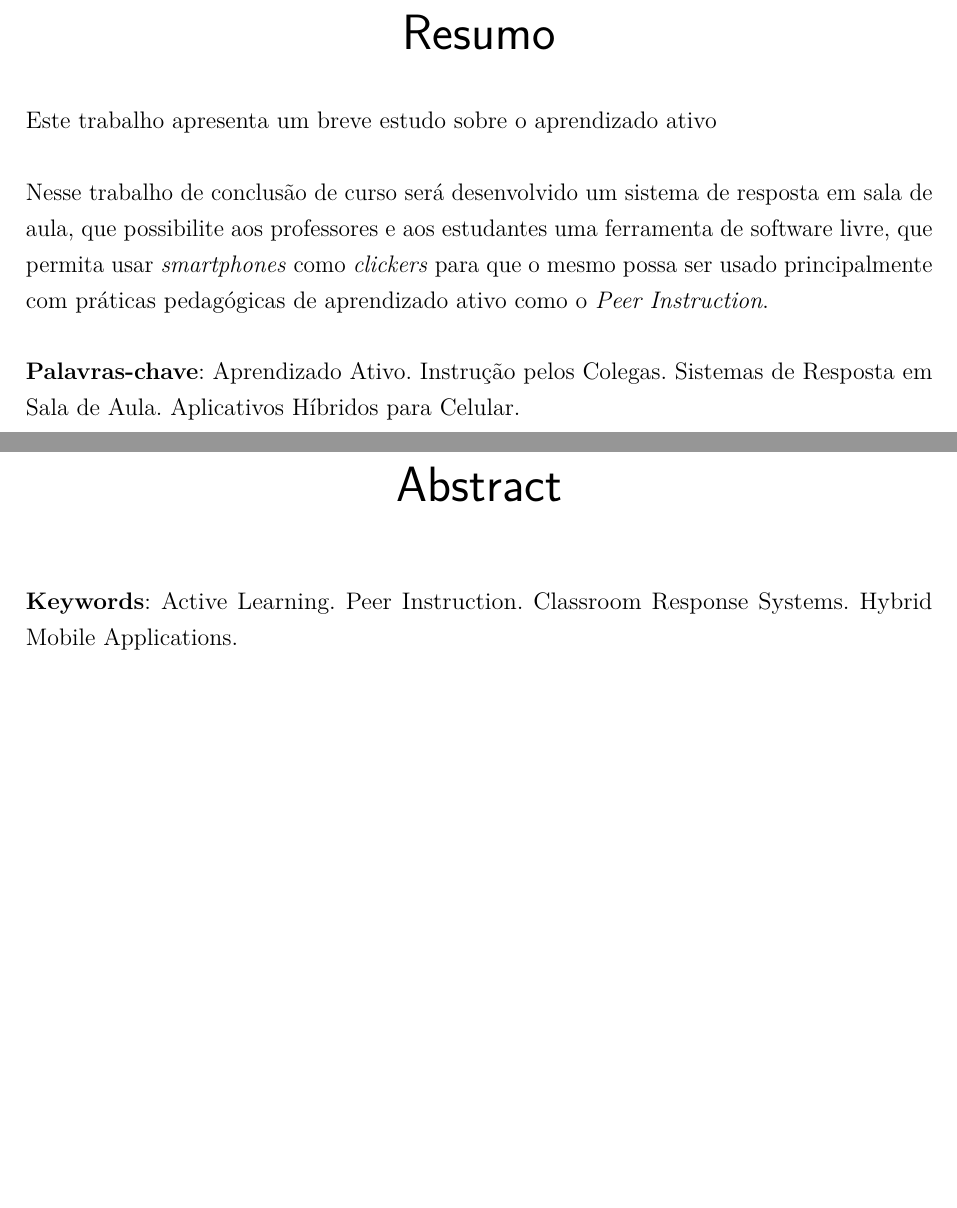
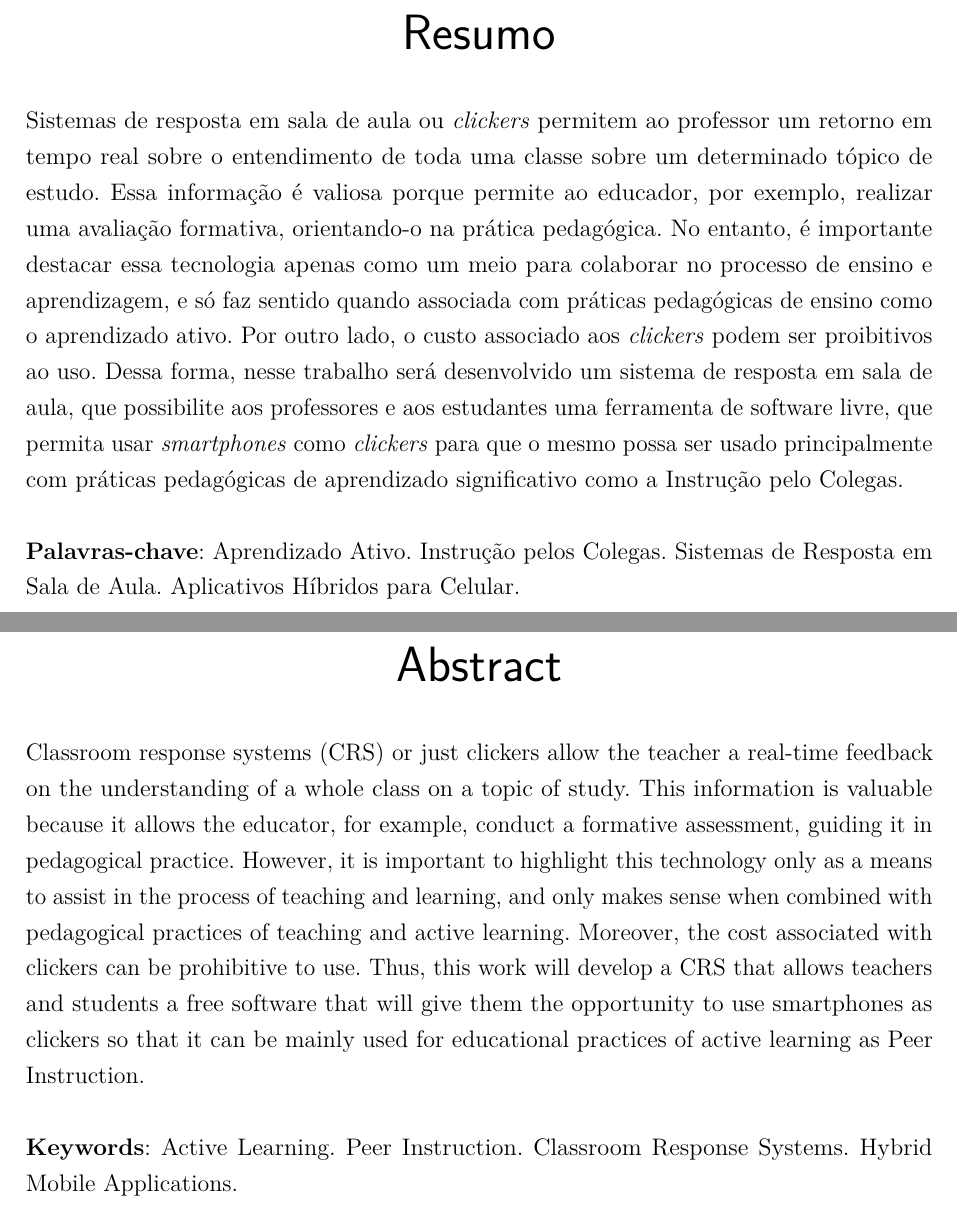
Before and after one commit to pedrosobral/tcc, a LaTeX thesis (tcc.tex, which reads pretextual/resumo.tex): two parts of pages 5 and 6 of 30, joined at a grey line, cut so that both start at the same text, the shorter picture padded with empty space. Compiled offline with pdfLaTeX.

Commit message:
update: resumo finalizado

```diff
--- a/pretextual/resumo.tex
+++ b/pretextual/resumo.tex
@@ -1,20 +1,18 @@
 % resumo em português
 \setlength{\absparsep}{18pt} % ajusta o espaçamento dos parágrafos do resumo
 \begin{resumo}
-  Este trabalho apresenta um breve estudo sobre o aprendizado ativo
-
-  Nesse trabalho de conclusão de curso será desenvolvido um sistema de resposta em sala de aula,
-  que possibilite aos professores e aos estudantes uma ferramenta de software livre,
-  que permita usar {\textit{smartphones}} como {\clickers} para que o mesmo possa
-  ser usado principalmente com práticas pedagógicas de aprendizado ativo como o \textit{Peer Instruction}.
- % O resumo deve ressaltar o
- % objetivo, o método, os resultados e as conclusões do documento. A ordem e a extensão
- % destes itens dependem do tipo de resumo (informativo ou indicativo) e do
- % tratamento que cada item recebe no documento original. O resumo deve ser
- % precedido da referência do documento, com exceção do resumo inserido no
- % próprio documento. (\ldots) As palavras-chave devem figurar logo abaixo do
- % resumo, antecedidas da expressão Palavras-chave:, separadas entre si por
- % ponto e finalizadas também por ponto.
+  Sistemas de resposta em sala de aula ou {\clickers} permitem ao professor um retorno
+  em tempo real sobre o entendimento de toda uma classe sobre um determinado
+  tópico de estudo. Essa informação é valiosa porque permite ao educador, por exemplo,
+  realizar uma avaliação formativa, orientando-o na prática pedagógica. No entanto,
+  é importante destacar essa tecnologia apenas como um meio para colaborar no processo
+  de ensino e aprendizagem, e só faz sentido quando associada com práticas
+  pedagógicas de ensino como o aprendizado ativo. Por outro lado, o custo associado
+  aos {\clickers} podem ser proibitivos ao uso. Dessa forma, nesse trabalho será
+  desenvolvido um sistema de resposta em sala de aula, que possibilite aos
+  professores e aos estudantes uma ferramenta de software livre, que permita
+  usar \textit{smartphones} como {\clickers} para que o mesmo possa ser usado
+  principalmente com práticas pedagógicas de aprendizado significativo como a Instrução pelo Colegas.
 
  \textbf{Palavras-chave}:  Aprendizado Ativo. Instrução pelos Colegas. Sistemas de Resposta em Sala de Aula. Aplicativos Híbridos para Celular.
 \end{resumo}
@@ -22,9 +20,8 @@
 % resumo em inglês
 \begin{resumo}[Abstract]
  \begin{otherlanguage*}{english}
-
-
-   \vspace{\onelineskip}
+   Classroom response systems (CRS) or just clickers allow the teacher a real-time feedback on the understanding of a whole class on a topic of study. This information is valuable because it allows the educator, for example, conduct a formative assessment, guiding it in pedagogical practice.
+   However, it is important to highlight this technology only as a means to assist in the process of teaching and learning, and only makes sense when combined with pedagogical practices of teaching and active learning. Moreover, the cost associated with clickers can be prohibitive to use. Thus, this work will develop a CRS that allows teachers and students a free software that will give them the opportunity to use smartphones as clickers so that it can be mainly used for educational practices of active learning as Peer Instruction.
 
    \noindent
    \textbf{Keywords}: Active Learning. Peer Instruction. Classroom Response Systems. Hybrid Mobile Applications.
```
Also changed, not shown: tcc.pdf.
